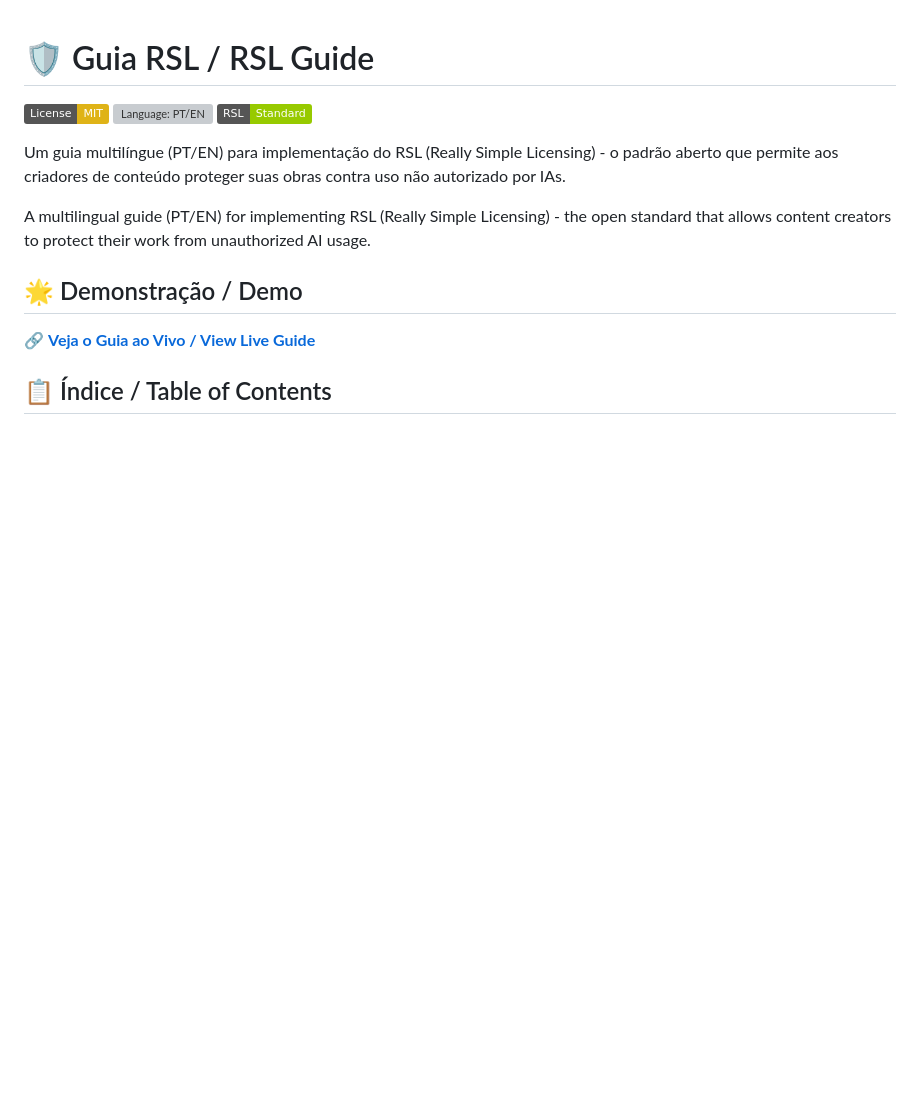
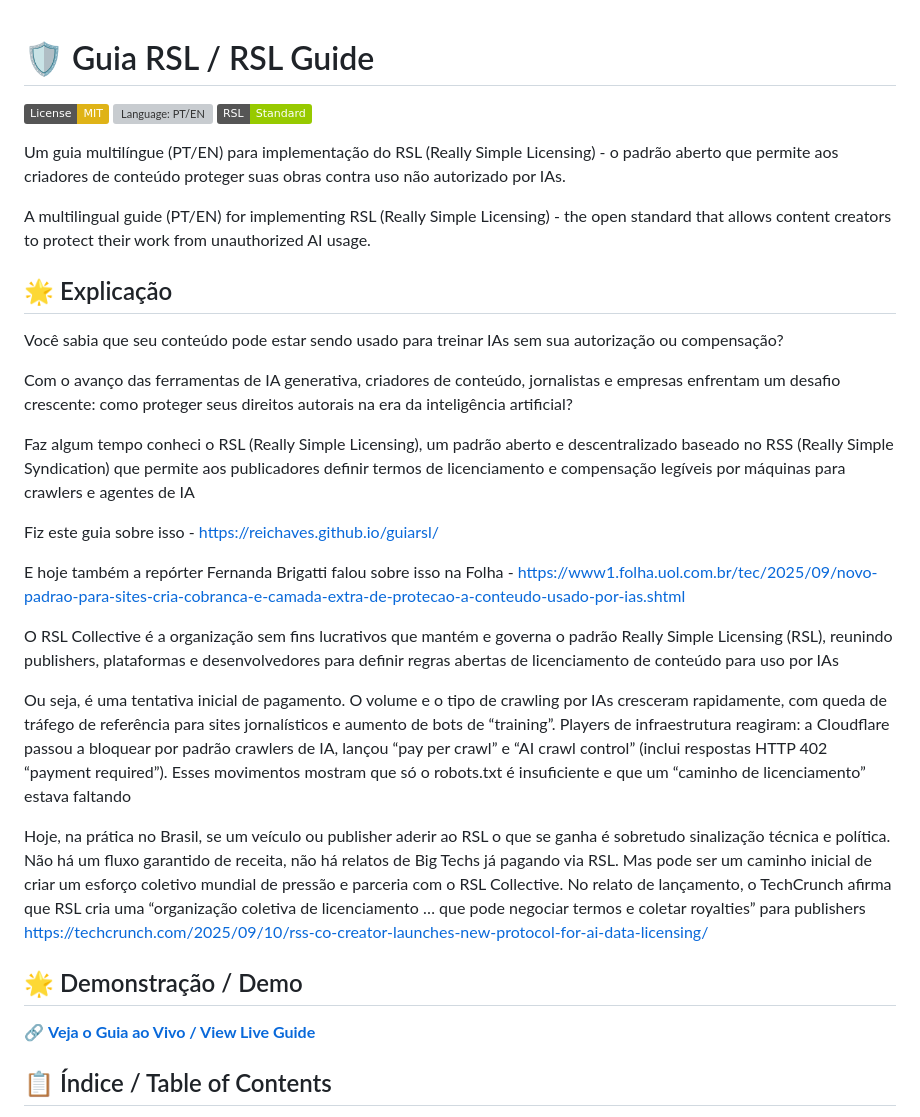
Before and after one commit to reichaves/guiarsl, a Markdown page: README.md, the part around the change. Drawn GitHub-style; badges without logos; blank space fills up the shorter version; grey boxes are pictures that could not be loaded.

```diff
--- a/README.md
+++ b/README.md
@@ -7,6 +7,24 @@
 Um guia multilíngue (PT/EN) para implementação do RSL (Really Simple Licensing) - o padrão aberto que permite aos criadores de conteúdo proteger suas obras contra uso não autorizado por IAs.
 
 A multilingual guide (PT/EN) for implementing RSL (Really Simple Licensing) - the open standard that allows content creators to protect their work from unauthorized AI usage.
+
+## 🌟 Explicação
+
+Você sabia que seu conteúdo pode estar sendo usado para treinar IAs sem sua autorização ou compensação?
+
+Com o avanço das ferramentas de IA generativa, criadores de conteúdo, jornalistas e empresas enfrentam um desafio crescente: como proteger seus direitos autorais na era da inteligência artificial?
+
+Faz algum tempo conheci o RSL (Really Simple Licensing), um padrão aberto e descentralizado baseado no RSS (Really Simple Syndication) que permite aos publicadores definir termos de licenciamento e compensação legíveis por máquinas para crawlers e agentes de IA
+
+Fiz este guia sobre isso - [https://reichaves.github.io/guiarsl/](https://reichaves.github.io/guiarsl/)
+
+E hoje também a repórter Fernanda Brigatti falou sobre isso na Folha - [https://www1.folha.uol.com.br/tec/2025/09/novo-padrao-para-sites-cria-cobranca-e-camada-extra-de-protecao-a-conteudo-usado-por-ias.shtml](https://www1.folha.uol.com.br/tec/2025/09/novo-padrao-para-sites-cria-cobranca-e-camada-extra-de-protecao-a-conteudo-usado-por-ias.shtml)
+
+O RSL Collective é a organização sem fins lucrativos que mantém e governa o padrão Really Simple Licensing (RSL), reunindo publishers, plataformas e desenvolvedores para definir regras abertas de licenciamento de conteúdo para uso por IAs
+
+Ou seja, é uma tentativa inicial de pagamento. O volume e o tipo de crawling por IAs cresceram rapidamente, com queda de tráfego de referência para sites jornalísticos e aumento de bots de “training”. Players de infraestrutura reagiram: a Cloudflare passou a bloquear por padrão crawlers de IA, lançou “pay per crawl” e “AI crawl control” (inclui respostas HTTP 402 “payment required”). Esses movimentos mostram que só o robots.txt é insuficiente e que um “caminho de licenciamento” estava faltando
+
+Hoje, na prática no Brasil, se um veículo ou publisher aderir ao RSL o que se ganha é sobretudo sinalização técnica e política. Não há um fluxo garantido de receita, não há relatos de Big Techs já pagando via RSL. Mas pode ser um caminho inicial de criar um esforço coletivo mundial de pressão e parceria com o RSL Collective. No relato de lançamento, o TechCrunch afirma que RSL cria uma “organização coletiva de licenciamento … que pode negociar termos e coletar royalties” para publishers [https://techcrunch.com/2025/09/10/rss-co-creator-launches-new-protocol-for-ai-data-licensing/](https://techcrunch.com/2025/09/10/rss-co-creator-launches-new-protocol-for-ai-data-licensing/)
 
 ## 🌟 Demonstração / Demo
 
```
